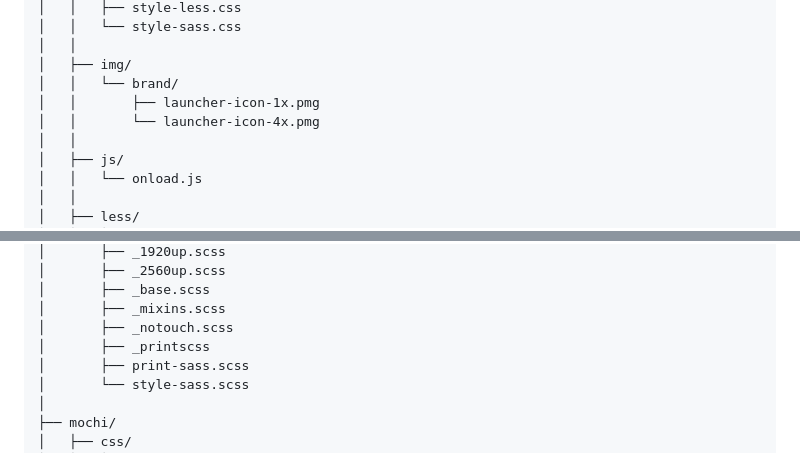
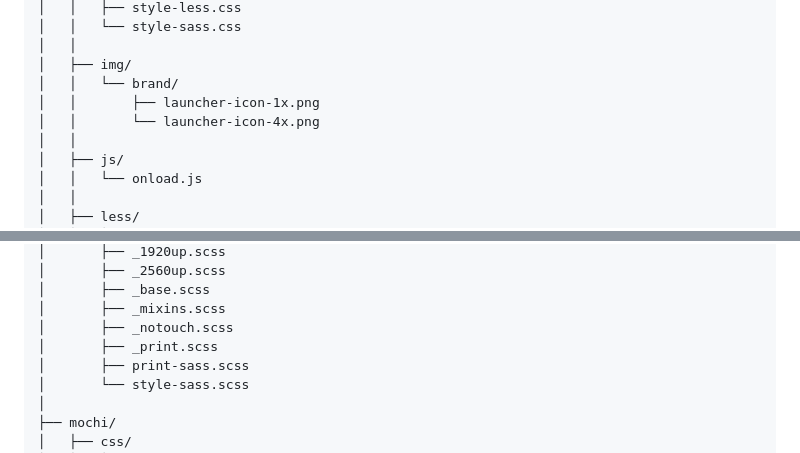
Before and after one commit to codeworksdev/mochi-2.0, a Markdown page: README.md, 2 parts joined by grey strips. Rendered like a GitHub page.

Commit message:
Corrections

```diff
--- a/README.md
+++ b/README.md
@@ -55,8 +55,8 @@ dist/
 │   │
 │   ├── img/
 │   │   └── brand/
-│   │       ├── launcher-icon-1x.pmg
-│   │       └── launcher-icon-4x.pmg
+│   │       ├── launcher-icon-1x.png
+│   │       └── launcher-icon-4x.png
 │   │
 │   ├── js/
 │   │   └── onload.js
@@ -109,7 +109,7 @@ dist/
 │       ├── _base.scss
 │       ├── _mixins.scss
 │       ├── _notouch.scss
-│       ├── _printscss
+│       ├── _print.scss
 │       ├── print-sass.scss
 │       └── style-sass.scss
 │
```
